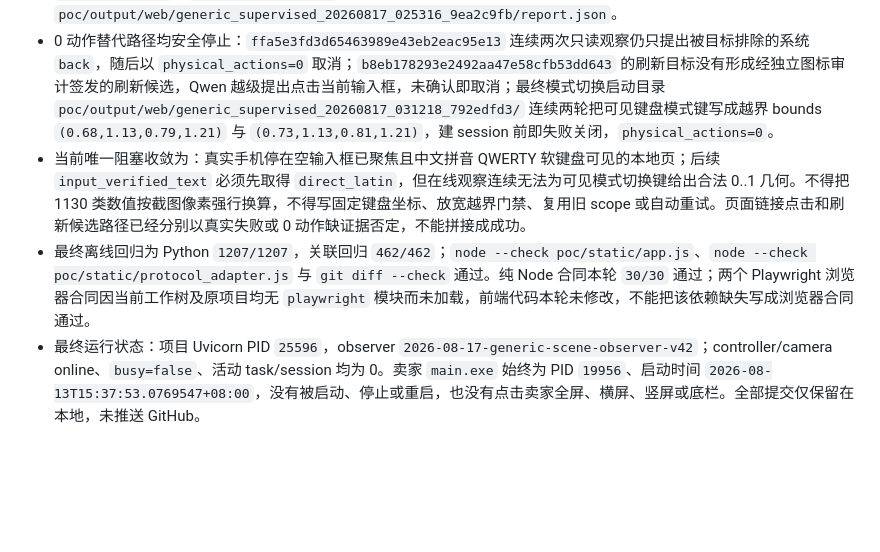
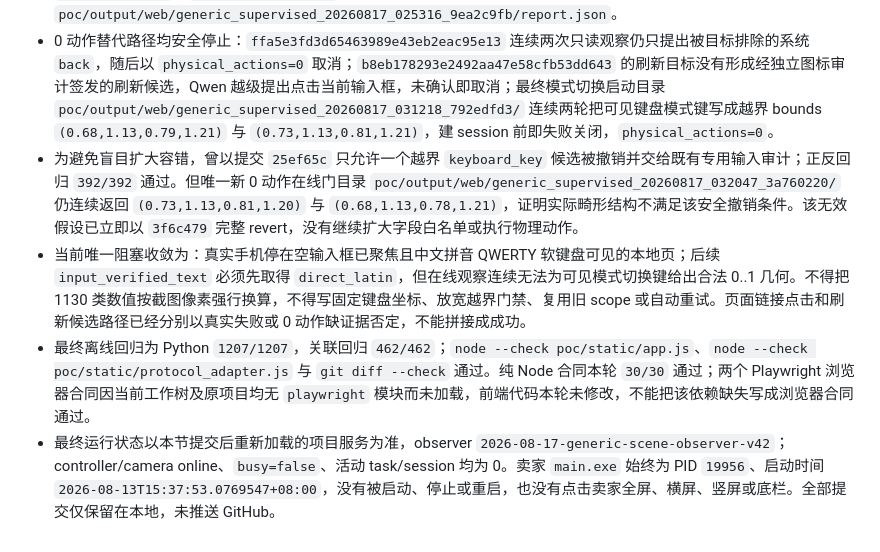
Before and after one commit to q2904047615-jpg/phone-visual-agent, a Markdown page: 项目交接文档.md, the part around the change. Rendered like a GitHub page; blank space fills up the shorter version.

Commit message:
docs: record failed keyboard audit hypothesis

```diff
--- a/项目交接文档.md
+++ b/项目交接文档.md
@@ -675,6 +675,7 @@ git status --short
 - 会话 `547282de17f84976892c7b2d6cf170c5` 在同一 session 执行了两个真实 `back`，每步都有前后 4 帧、observation/fingerprint、typed receipt 和 revision 记录；第二个动作没有产生预期转移，最终 `blocked`，仅证明两动作链路可运行，不能证明阶段 2 完成。报告为 `poc/output/web/generic_supervised_20260817_022459_547282de/report.json`。
 - 会话 `9ea2c9fb373f46ea814cb74c1ad7edcc` 使用全新自然语言多动作目标。动作前 scope 为 revision `1`、observation `obs_145169cd3f6c4b6eb4f2c4ed6942efeb`、fingerprint `1381cf6b29e88cca8658`；三帧本地 OCR 将“返回验收模式选择”收紧到唯一 bounds，机械臂只执行一次 `tap_semantic`，实际回执 `[189,141]`，动作后 4 帧和新 observation `obs_e375060bb8e141f3ae03b0c39f9d1605` 已保存。页面没有进入选择页，DeepSeek 按逐字完成合同阻塞，最终 `status=blocked`、`physical_actions=1`，没有重试。报告为 `poc/output/web/generic_supervised_20260817_025316_9ea2c9fb/report.json`。
 - 0 动作替代路径均安全停止：`ffa5e3fd3d65463989e43eb2eac95e13` 连续两次只读观察仍只提出被目标排除的系统 `back`，随后以 `physical_actions=0` 取消；`b8eb178293e2492aa47e58cfb53dd643` 的刷新目标没有形成经独立图标审计签发的刷新候选，Qwen 越级提出点击当前输入框，未确认即取消；最终模式切换启动目录 `poc/output/web/generic_supervised_20260817_031218_792edfd3/` 连续两轮把可见键盘模式键写成越界 bounds `(0.68,1.13,0.79,1.21)` 与 `(0.73,1.13,0.81,1.21)`，建 session 前即失败关闭，`physical_actions=0`。
+- 为避免盲目扩大容错，曾以提交 `25ef65c` 只允许一个越界 `keyboard_key` 候选被撤销并交给既有专用输入审计；正反回归 `392/392` 通过。但唯一新 0 动作在线门目录 `poc/output/web/generic_supervised_20260817_032047_3a760220/` 仍连续返回 `(0.73,1.13,0.81,1.20)` 与 `(0.68,1.13,0.78,1.21)`，证明实际畸形结构不满足该安全撤销条件。该无效假设已立即以 `3f6c479` 完整 revert，没有继续扩大字段白名单或执行物理动作。
 - 当前唯一阻塞收敛为：真实手机停在空输入框已聚焦且中文拼音 QWERTY 软键盘可见的本地页；后续 `input_verified_text` 必须先取得 `direct_latin`，但在线观察连续无法为可见模式切换键给出合法 0..1 几何。不得把 1130 类数值按截图像素强行换算，不得写固定键盘坐标、放宽越界门禁、复用旧 scope 或自动重试。页面链接点击和刷新候选路径已经分别以真实失败或 0 动作缺证据否定，不能拼接成成功。
 - 最终离线回归为 Python `1207/1207`，关联回归 `462/462`；`node --check poc/static/app.js`、`node --check poc/static/protocol_adapter.js` 与 `git diff --check` 通过。纯 Node 合同本轮 `30/30` 通过；两个 Playwright 浏览器合同因当前工作树及原项目均无 `playwright` 模块而未加载，前端代码本轮未修改，不能把该依赖缺失写成浏览器合同通过。
-- 最终运行状态：项目 Uvicorn PID `25596`，observer `2026-08-17-generic-scene-observer-v42`；controller/camera online、`busy=false`、活动 task/session 均为 0。卖家 `main.exe` 始终为 PID `19956`、启动时间 `2026-08-13T15:37:53.0769547+08:00`，没有被启动、停止或重启，也没有点击卖家全屏、横屏、竖屏或底栏。全部提交仅保留在本地，未推送 GitHub。
+- 最终运行状态以本节提交后重新加载的项目服务为准，observer `2026-08-17-generic-scene-observer-v42`；controller/camera online、`busy=false`、活动 task/session 均为 0。卖家 `main.exe` 始终为 PID `19956`、启动时间 `2026-08-13T15:37:53.0769547+08:00`，没有被启动、停止或重启，也没有点击卖家全屏、横屏、竖屏或底栏。全部提交仅保留在本地，未推送 GitHub。
```
Also changed, not shown: 阶段3交接文档.md (+1 -0 lines).
